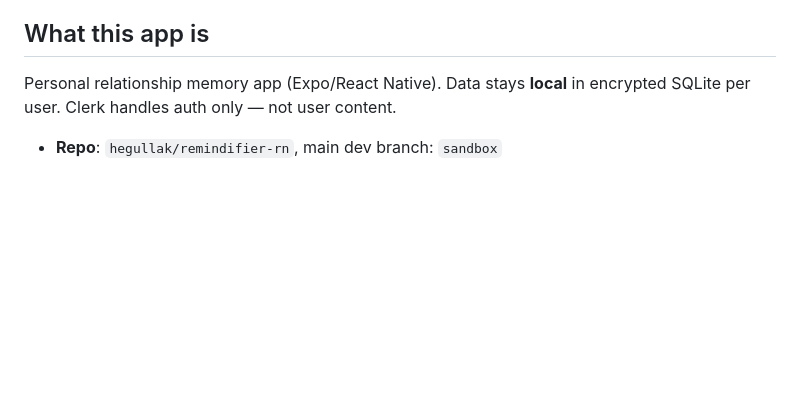
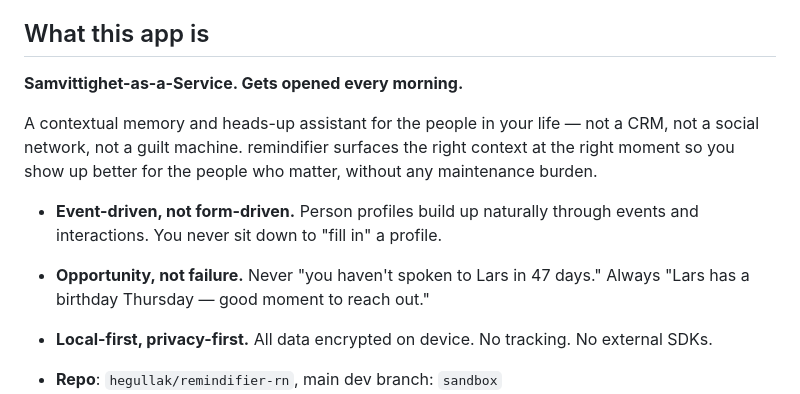
Before and after one commit to hegullak/remindifier-rn, a Markdown page: PROJECT_MEMORY.md, the part around the change. GitHub-like rendering; blank space fills up the shorter version.

Commit message:
docs: add product vision and SaaS tagline to PROJECT_MEMORY
Samvittighet-as-a-Service. Gets opened every morning.

Co-Authored-By: Claude Sonnet 4.6 <noreply@anthropic.com>

```diff
--- a/PROJECT_MEMORY.md
+++ b/PROJECT_MEMORY.md
@@ -5,7 +5,13 @@ Last updated: 2026-05-29.
 
 ## What this app is
 
-Personal relationship memory app (Expo/React Native). Data stays **local** in encrypted SQLite per user. Clerk handles auth only — not user content.
+**Samvittighet-as-a-Service. Gets opened every morning.**
+
+A contextual memory and heads-up assistant for the people in your life — not a CRM, not a social network, not a guilt machine. remindifier surfaces the right context at the right moment so you show up better for the people who matter, without any maintenance burden.
+
+- **Event-driven, not form-driven.** Person profiles build up naturally through events and interactions. You never sit down to "fill in" a profile.
+- **Opportunity, not failure.** Never "you haven't spoken to Lars in 47 days." Always "Lars has a birthday Thursday — good moment to reach out."
+- **Local-first, privacy-first.** All data encrypted on device. No tracking. No external SDKs.
 
 - **Repo**: `hegullak/remindifier-rn`, main dev branch: `sandbox`
 - **Stack**: Expo SDK 54, expo-router, NativeWind v4, Drizzle + expo-sqlite (SQLCipher), Clerk
```
